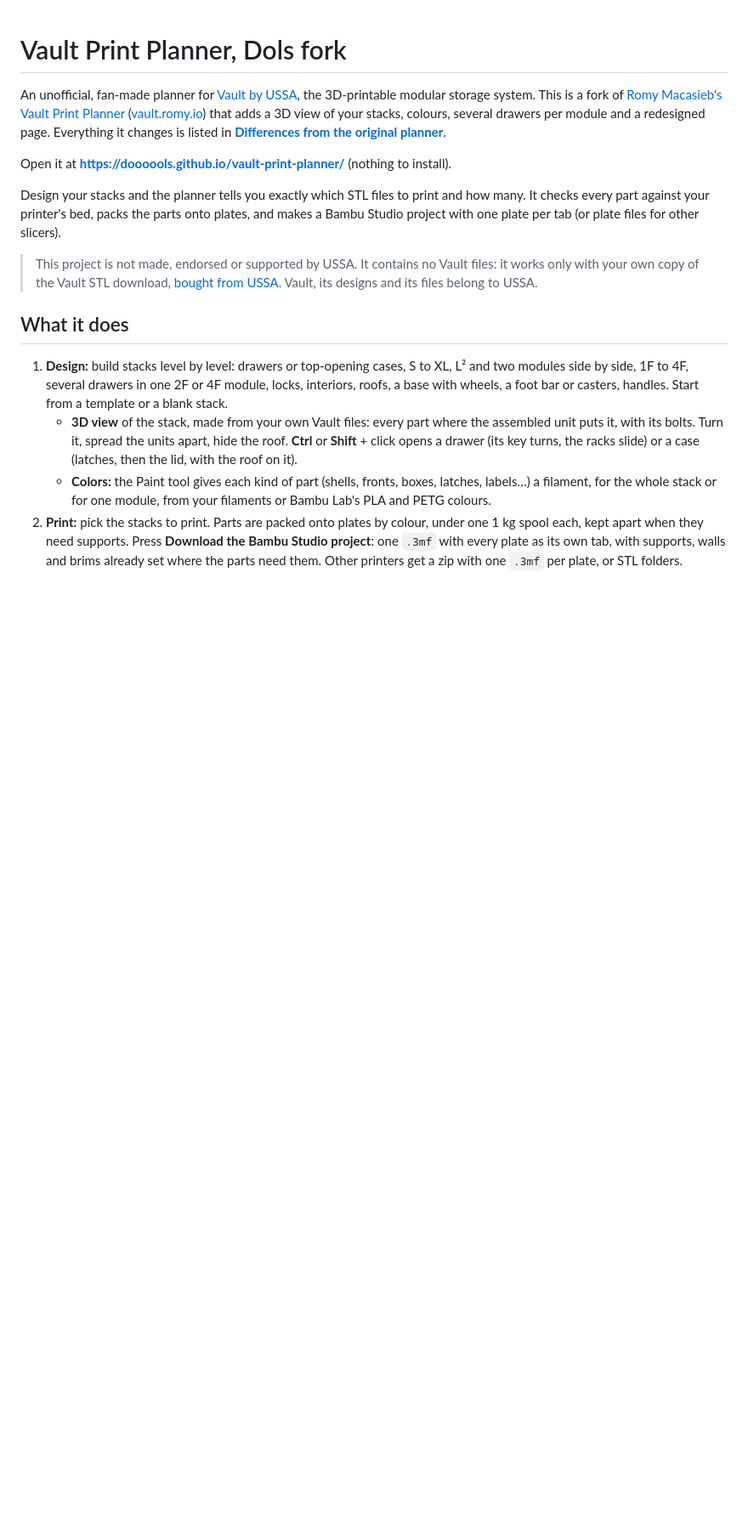
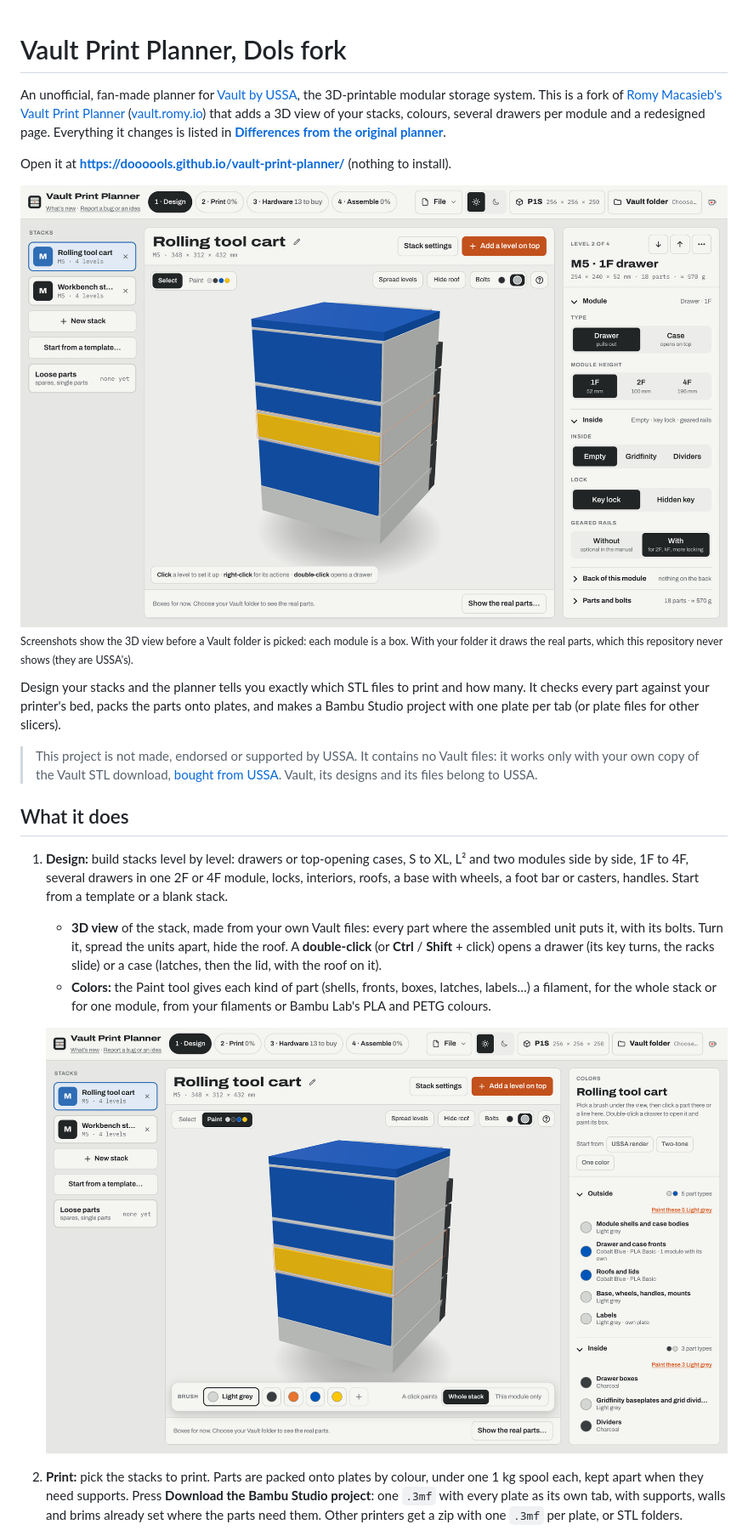
Before and after one commit to doooools/vault-print-planner, a Markdown page: README.md, the part around one of its changes. Shown at 85% size. GitHub-like rendering; pictures changed too: docs/images/design.png (added), docs/images/paint.png (added); blank space fills up the shorter version.

Commit message:
README: screenshots of Design (light and dark), Paint, Print and Hardware
Taken from main with the demo stacks, before a Vault folder is picked: the 3D
view shows boxes, never USSA's parts. Also says a double-click opens a drawer,
as the page's hint does.

Co-Authored-By: Claude Opus 5.5 <noreply@anthropic.com>
Claude-Session: https://claude.ai/code/session_01SMHoRkPgMDt6R3VXrjPstR

```diff
--- a/README.md
+++ b/README.md
@@ -3,6 +3,13 @@
 An unofficial, fan-made planner for [Vault by USSA](https://www.ussadesign.com/products/vault), the 3D-printable modular storage system. This is a fork of [Romy Macasieb's Vault Print Planner](https://github.com/rmacasieb/vault-print-planner) ([vault.romy.io](https://vault.romy.io)) that adds a 3D view of your stacks, colours, several drawers per module and a redesigned page. Everything it changes is listed in **[Differences from the original planner](docs/differences-from-upstream.md)**.
 
 Open it at **https://doooools.github.io/vault-print-planner/** (nothing to install).
+
+<picture>
+  <source media="(prefers-color-scheme: dark)" srcset="docs/images/design-dark.png">
+  <img src="docs/images/design.png" alt="The Design step: a stack of drawers in the 3D view, with the selected level's settings on the right">
+</picture>
+
+<sub>Screenshots show the 3D view before a Vault folder is picked: each module is a box. With your folder it draws the real parts, which this repository never shows (they are USSA's).</sub>
 
 Design your stacks and the planner tells you exactly which STL files to print and how many. It checks every part against your printer's bed, packs the parts onto plates, and makes a Bambu Studio project with one plate per tab (or plate files for other slicers).
 
@@ -11,6 +18,9 @@ Design your stacks and the planner tells you exactly which STL files to print an
 ## What it does
 
 1. **Design:** build stacks level by level: drawers or top-opening cases, S to XL, L² and two modules side by side, 1F to 4F, several drawers in one 2F or 4F module, locks, interiors, roofs, a base with wheels, a foot bar or casters, handles. Start from a template or a blank stack.
-   - **3D view** of the stack, made from your own Vault files: every part where the assembled unit puts it, with its bolts. Turn it, spread the units apart, hide the roof. **Ctrl** or **Shift** + click opens a drawer (its key turns, the racks slide) or a case (latches, then the lid, with the roof on it).
+   - **3D view** of the stack, made from your own Vault files: every part where the assembled unit puts it, with its bolts. Turn it, spread the units apart, hide the roof. A **double-click** (or **Ctrl** / **Shift** + click) opens a drawer (its key turns, the racks slide) or a case (latches, then the lid, with the roof on it).
    - **Colors:** the Paint tool gives each kind of part (shells, fronts, boxes, latches, labels…) a filament, for the whole stack or for one module, from your filaments or Bambu Lab's PLA and PETG colours.
+
+   ![The Paint tool: a brush bar under the 3D view and the stack's colors by kind of part](docs/images/paint.png)
+
 2. **Print:** pick the stacks to print. Parts are packed onto plates by colour, under one 1 kg spool each, kept apart when they need supports. Press **Download the Bambu Studio project**: one `.3mf` with every plate as its own tab, with supports, walls and brims already set where the parts need them. Other printers get a zip with one `.3mf` per plate, or STL folders.
```
Also changed, not shown: other parts of README.md (+6 -0 lines), docs/images/design-dark.png (added), docs/images/hardware.png (added), docs/images/print.png (added).
